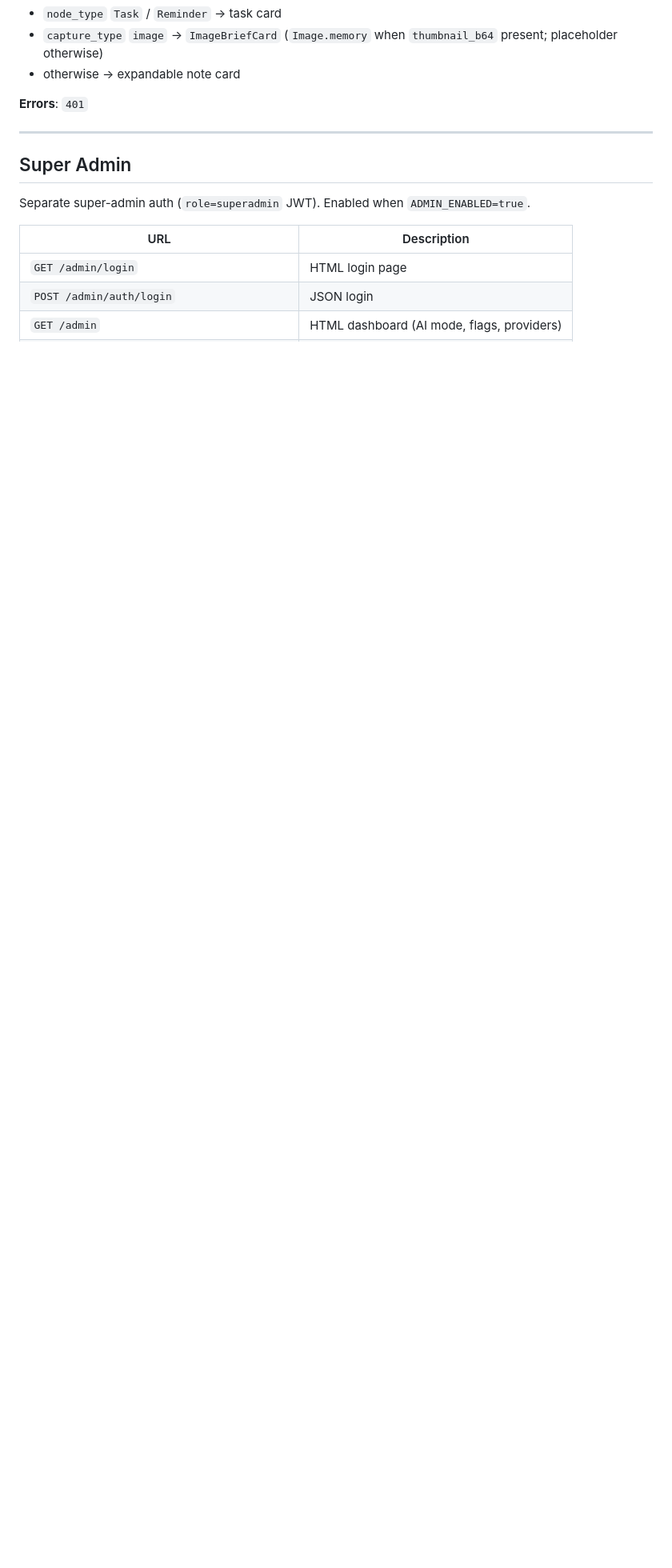
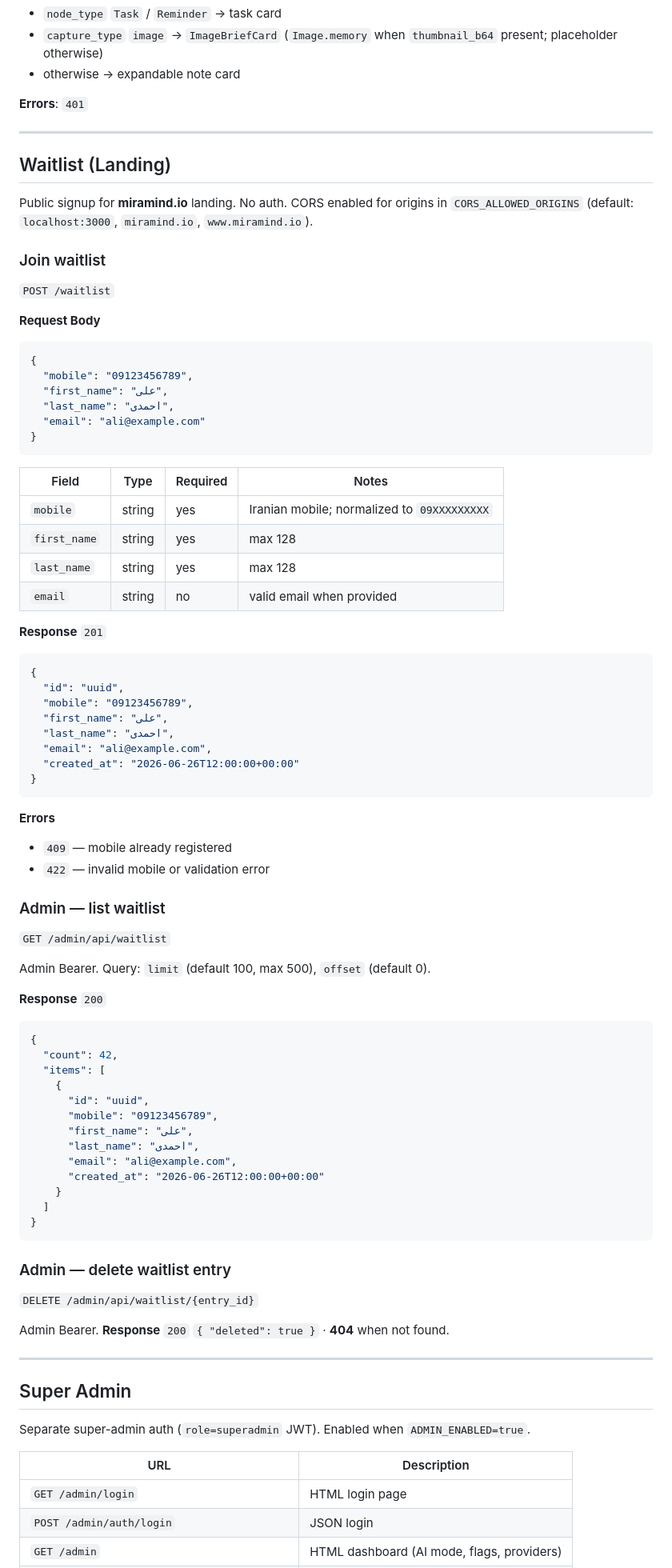
Before and after one commit to ehsan-soleimanian/mira-app, a Markdown page: API_BOOK.md, the part around one of its changes. Shown at 80% size. Rendered like a GitHub page; blank space fills up the shorter version.

Commit message:
Document landing waitlist endpoints in API_BOOK.
Sync public POST /waitlist and admin waitlist routes for the Next.js landing integration.

Co-authored-by: Cursor <cursoragent@cursor.com>

````diff
--- a/API_BOOK.md
+++ b/API_BOOK.md
@@ -1088,6 +1090,75 @@ No query parameters.
 
 ---
 
+## Waitlist (Landing)
+
+Public signup for **miramind.io** landing. No auth. CORS enabled for origins in `CORS_ALLOWED_ORIGINS` (default: `localhost:3000`, `miramind.io`, `www.miramind.io`).
+
+### Join waitlist
+`POST /waitlist`
+
+**Request Body**
+```json
+{
+  "mobile": "09123456789",
+  "first_name": "علی",
+  "last_name": "احمدی",
+  "email": "ali@example.com"
+}
+```
+
+| Field | Type | Required | Notes |
+|-------|------|----------|-------|
+| `mobile` | string | yes | Iranian mobile; normalized to `09XXXXXXXXX` |
+| `first_name` | string | yes | max 128 |
+| `last_name` | string | yes | max 128 |
+| `email` | string | no | valid email when provided |
+
+**Response** `201`
+```json
+{
+  "id": "uuid",
+  "mobile": "09123456789",
+  "first_name": "علی",
+  "last_name": "احمدی",
+  "email": "ali@example.com",
+  "created_at": "2026-06-26T12:00:00+00:00"
+}
+```
+
+**Errors**
+- `409` — mobile already registered
+- `422` — invalid mobile or validation error
+
+### Admin — list waitlist
+`GET /admin/api/waitlist`
+
+Admin Bearer. Query: `limit` (default 100, max 500), `offset` (default 0).
+
+**Response** `200`
+```json
+{
+  "count": 42,
+  "items": [
+    {
+      "id": "uuid",
+      "mobile": "09123456789",
+      "first_name": "علی",
+      "last_name": "احمدی",
+      "email": "ali@example.com",
+      "created_at": "2026-06-26T12:00:00+00:00"
+    }
+  ]
+}
+```
+
+### Admin — delete waitlist entry
+`DELETE /admin/api/waitlist/{entry_id}`
+
+Admin Bearer. **Response** `200` `{ "deleted": true }` · **404** when not found.
+
+---
+
 ## Super Admin
 
 Separate super-admin auth (`role=superadmin` JWT). Enabled when `ADMIN_ENABLED=true`.
````
Also changed, not shown: other parts of API_BOOK.md (+5 -3 lines).
